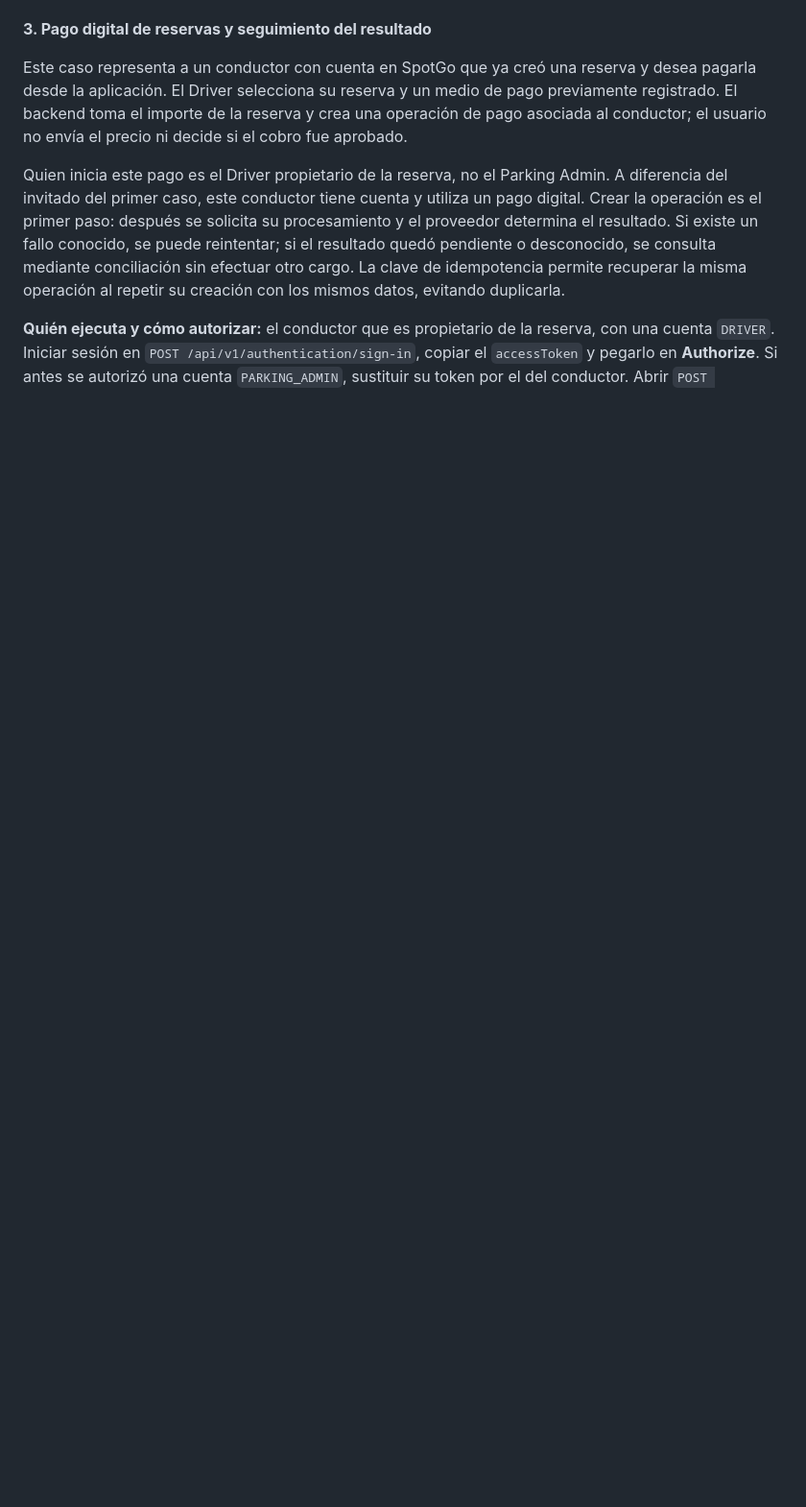
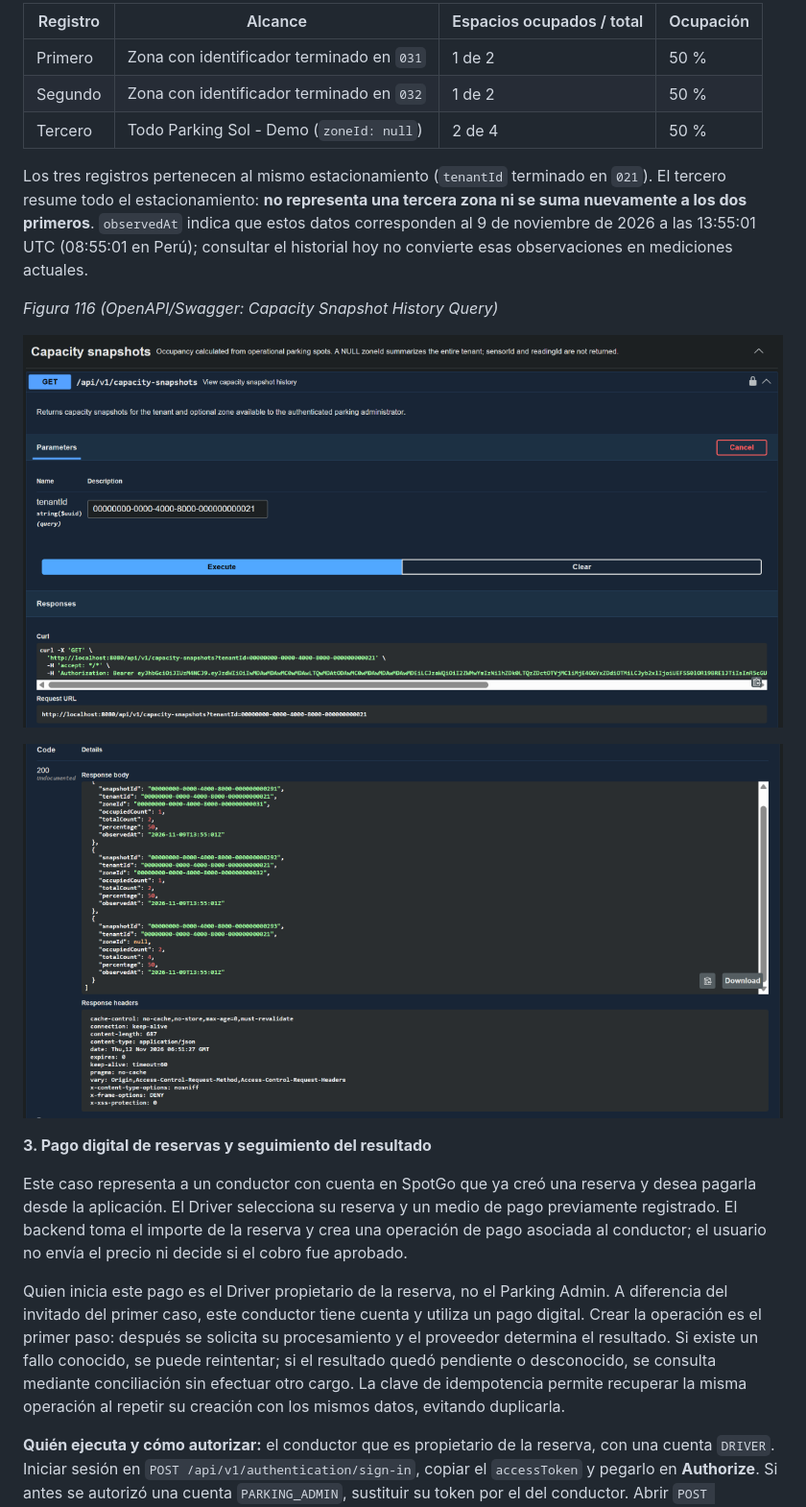
Before and after one commit to yachiqo-upc/spotgo-docs, a Markdown page: docs/42-sprint-2.md, the part around one of its changes. Shown at 96% size. GitHub-like rendering; pictures changed too: assets/images/figures/116-swagger-capacity-snapshots-1.png (added), assets/images/figures/116-swagger-capacity-snapshots-2.png (added); blank space fills up the shorter version.

```diff
--- a/docs/42-sprint-2.md
+++ b/docs/42-sprint-2.md
@@ -388,8 +418,17 @@ Este JSON se coloca en **Request body** de `POST /api/v1/capacity-snapshots`. `t
 
-<!-- FOTO PENDIENTE: 116-swagger-capacity-snapshots.png
-Ubicación: assets/images/figures/116-swagger-capacity-snapshots.png
-Insertar aquí una captura de Swagger del grupo 05-monitoring, sección Capacity snapshots. Expandir POST /api/v1/capacity-snapshots para mostrar tenantId, zoneId, respuesta 201 SnapshotView y error 409. Incluir GET y su filtro tenantId si caben.
--->
+| Registro | Alcance | Espacios ocupados / total | Ocupación |
+| --- | --- | --- | --- |
+| Primero | Zona con identificador terminado en `031` | 1 de 2 | 50 % |
+| Segundo | Zona con identificador terminado en `032` | 1 de 2 | 50 % |
+| Tercero | Todo Parking Sol - Demo (`zoneId: null`) | 2 de 4 | 50 % |
+
+Los tres registros pertenecen al mismo estacionamiento (`tenantId` terminado en `021`). El tercero resume todo el estacionamiento: **no representa una tercera zona ni se suma nuevamente a los dos primeros**. `observedAt` indica que estos datos corresponden al 9 de noviembre de 2026 a las 13:55:01 UTC (08:55:01 en Perú); consultar el historial hoy no convierte esas observaciones en mediciones actuales.
+
+*Figura 116 (OpenAPI/Swagger: Capacity Snapshot History Query)*
+
+![OpenAPI/Swagger: Capacity Snapshot History Query — parte 1](../assets/images/figures/116-swagger-capacity-snapshots-1.png)
+
+![OpenAPI/Swagger: Capacity Snapshot History Query — parte 2](../assets/images/figures/116-swagger-capacity-snapshots-2.png)
 
 **3. Pago digital de reservas y seguimiento del resultado**
 
```
Also changed, not shown: other parts of docs/42-sprint-2.md (+46 -16 lines), assets/images/figures/115-swagger-guest-parking-sessions-1.png, assets/images/figures/115-swagger-guest-parking-sessions-2.png.
